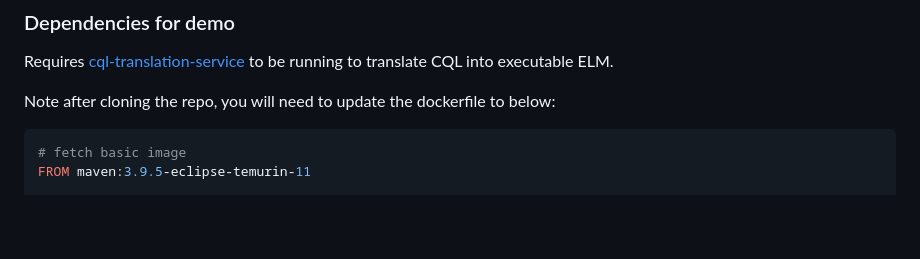
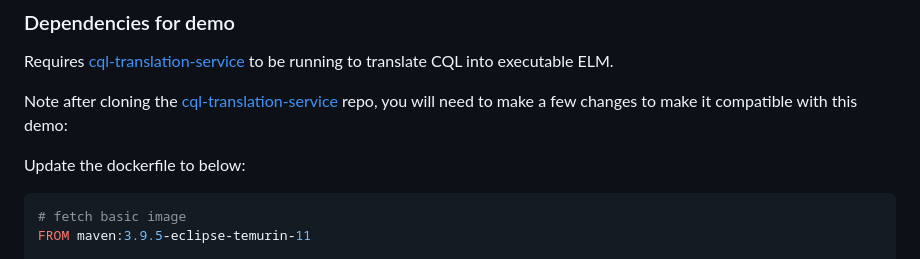
Before and after one commit to cfu288/cql-lforms-proposal, a Markdown page: README.md, the part around the change. Rendered like a GitHub page; blank space fills up the shorter version.

Commit message:
docs: update readme

````diff
--- a/README.md
+++ b/README.md
@@ -81,7 +81,9 @@ npm run dev
 
 Requires [cql-translation-service](https://github.com/cqframework/cql-translation-service) to be running to translate CQL into executable ELM.
 
-Note after cloning the repo, you will need to update the dockerfile to below:
+Note after cloning the [cql-translation-service](https://github.com/cqframework/cql-translation-service) repo, you will need to make a few changes to make it compatible with this demo:
+
+Update the dockerfile to below:
 
 ```Dockerfile
 # fetch basic image
````
